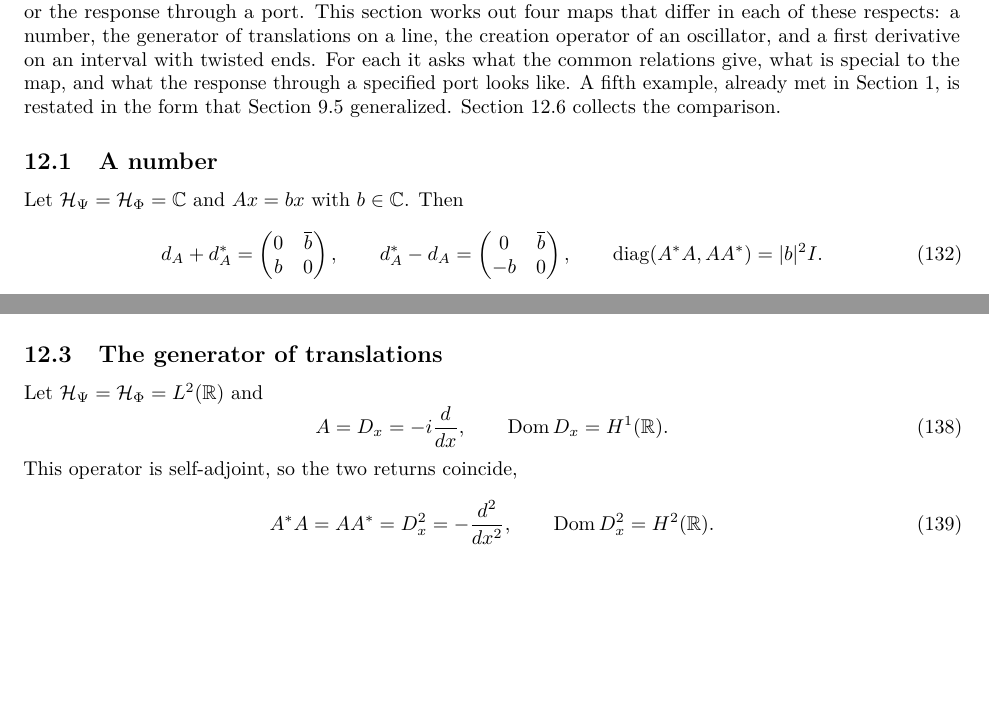
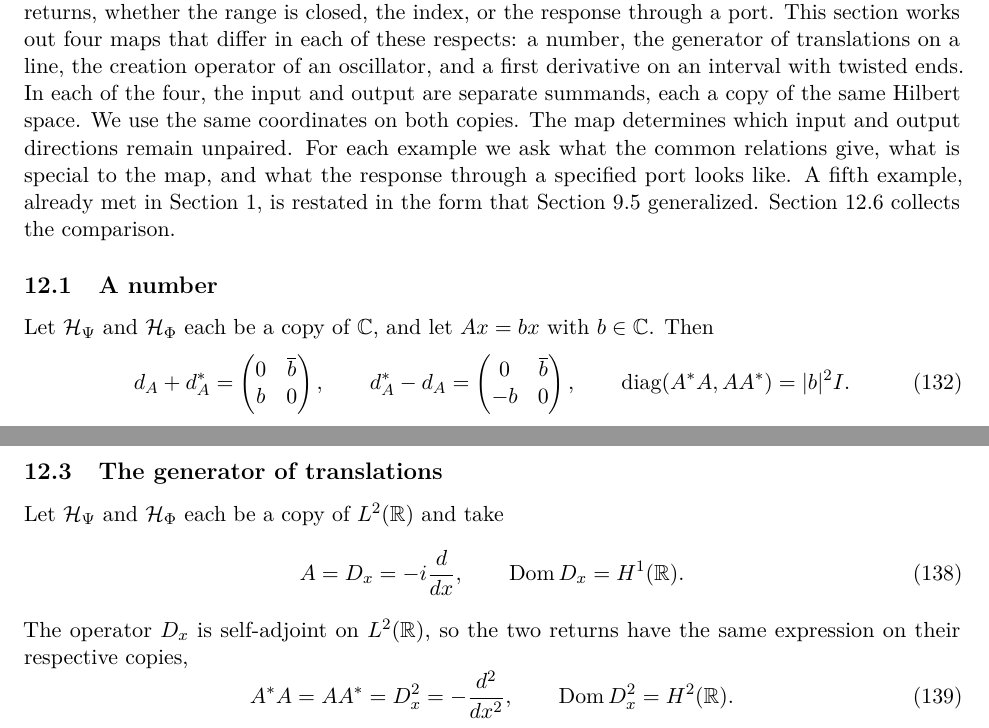
Before and after one commit to AlphaOmega-Institute/AlphaOmega-Theory, a LaTeX paper (manuscripts/consolidated/Universal_Model.tex): two parts of pages 52 and 53 of 57 before the commit and two parts of pages 52 and 54 of 58 after it, joined at a grey line, cut so that both start at the same text, the shorter picture padded with empty space. Compiled offline with pdfLaTeX.

Commit message:
Restore §12 body type and distinguish the input and output copies
Scope the small type to the bibliography. Make explicit the common coordinates on distinct input and output summands in all four canonical realizations, and rebuild the consolidated PDF.

```diff
--- a/manuscripts/consolidated/Universal_Model.tex
+++ b/manuscripts/consolidated/Universal_Model.tex
@@ -1878,12 +1877,12 @@ The exchange is not a rotation, since $\sigma\kappa(\varphi)\sigma=\kappa(-\varp
 \section{Four maps with one algebra}
 \label{sec:four-maps}
 
-Every densely defined closed map $A$ from an input space to an output space carries the structures of Sections~\ref{sec:polar-matched-observables}, \ref{sec:neutral-graphs-phase} and~\ref{sec:cohomology-index}: its polar part and two supports, the differential $d_A$ with the odd operators $d_A+d_A^*$ and $d_A^*-d_A$, the Laplacian $\operatorname{diag}(A^*A,AA^*)$, and the pairing of the nonzero spectra of the two returns. These relations are the same for every map. They do not fix the spectrum of the returns, whether the range is closed, the index, or the response through a port. This section works out four maps that differ in each of these respects: a number, the generator of translations on a line, the creation operator of an oscillator, and a first derivative on an interval with twisted ends. For each it asks what the common relations give, what is special to the map, and what the response through a specified port looks like. A fifth example, already met in Section~\ref{sec:preparation-evolution}, is restated in the form that Section~\ref{subsec:passive-sectors} generalized. Section~\ref{subsec:four-maps-table} collects the comparison.
+Every densely defined closed map $A$ from an input space to an output space carries the structures of Sections~\ref{sec:polar-matched-observables}, \ref{sec:neutral-graphs-phase} and~\ref{sec:cohomology-index}: its polar part and two supports, the differential $d_A$ with the odd operators $d_A+d_A^*$ and $d_A^*-d_A$, the Laplacian $\operatorname{diag}(A^*A,AA^*)$, and the pairing of the nonzero spectra of the two returns. These relations are the same for every map. They do not fix the spectrum of the returns, whether the range is closed, the index, or the response through a port. This section works out four maps that differ in each of these respects: a number, the generator of translations on a line, the creation operator of an oscillator, and a first derivative on an interval with twisted ends. In each of the four, the input and output are separate summands, each a copy of the same Hilbert space. We use the same coordinates on both copies. The map determines which input and output directions remain unpaired. For each example we ask what the common relations give, what is special to the map, and what the response through a specified port looks like. A fifth example, already met in Section~\ref{sec:preparation-evolution}, is restated in the form that Section~\ref{subsec:passive-sectors} generalized. Section~\ref{subsec:four-maps-table} collects the comparison.
 
 \subsection{A number}
 \label{subsec:four-maps-scalar}
 
-Let $\mathcal H_\Psi=\mathcal H_\Phi=\C$ and $Ax=bx$ with $b\in\C$. Then
+Let $\mathcal H_\Psi$ and $\mathcal H_\Phi$ each be a copy of $\C$, and let $Ax=bx$ with $b\in\C$. Then
 \begin{equation}
  d_A+d_A^*=\begin{pmatrix}0&\overline b\\ b&0\end{pmatrix},\qquad
  d_A^*-d_A=\begin{pmatrix}0&\overline b\\ -b&0\end{pmatrix},\qquad
@@ -1928,12 +1927,12 @@ The port can also be read as a preparation. With $\mathcal H_\Psi=\C^2$, $\mathc
 \subsection{The generator of translations}
 \label{subsec:four-maps-translation}
 
-Let $\mathcal H_\Psi=\mathcal H_\Phi=L^2(\R)$ and
+Let $\mathcal H_\Psi$ and $\mathcal H_\Phi$ each be a copy of $L^2(\R)$ and take
 \begin{equation}
  A=D_x=-i\frac{d}{dx},\qquad \operatorname{Dom}D_x=H^1(\R).
  \label{eq:four-maps-translation}
 \end{equation}
-This operator is self-adjoint, so the two returns coincide,
+The operator $D_x$ is self-adjoint on $L^2(\R)$, so the two returns have the same expression on their respective copies,
 \begin{equation}
  A^*A=AA^*=D_x^2=-\frac{d^2}{dx^2},\qquad \operatorname{Dom}D_x^2=H^2(\R).
  \label{eq:four-maps-translation-returns}
```
Also changed, not shown: manuscripts/consolidated/Universal_Model.pdf, manuscripts/consolidated/Universal_Model.tex (4 more changed lines).
